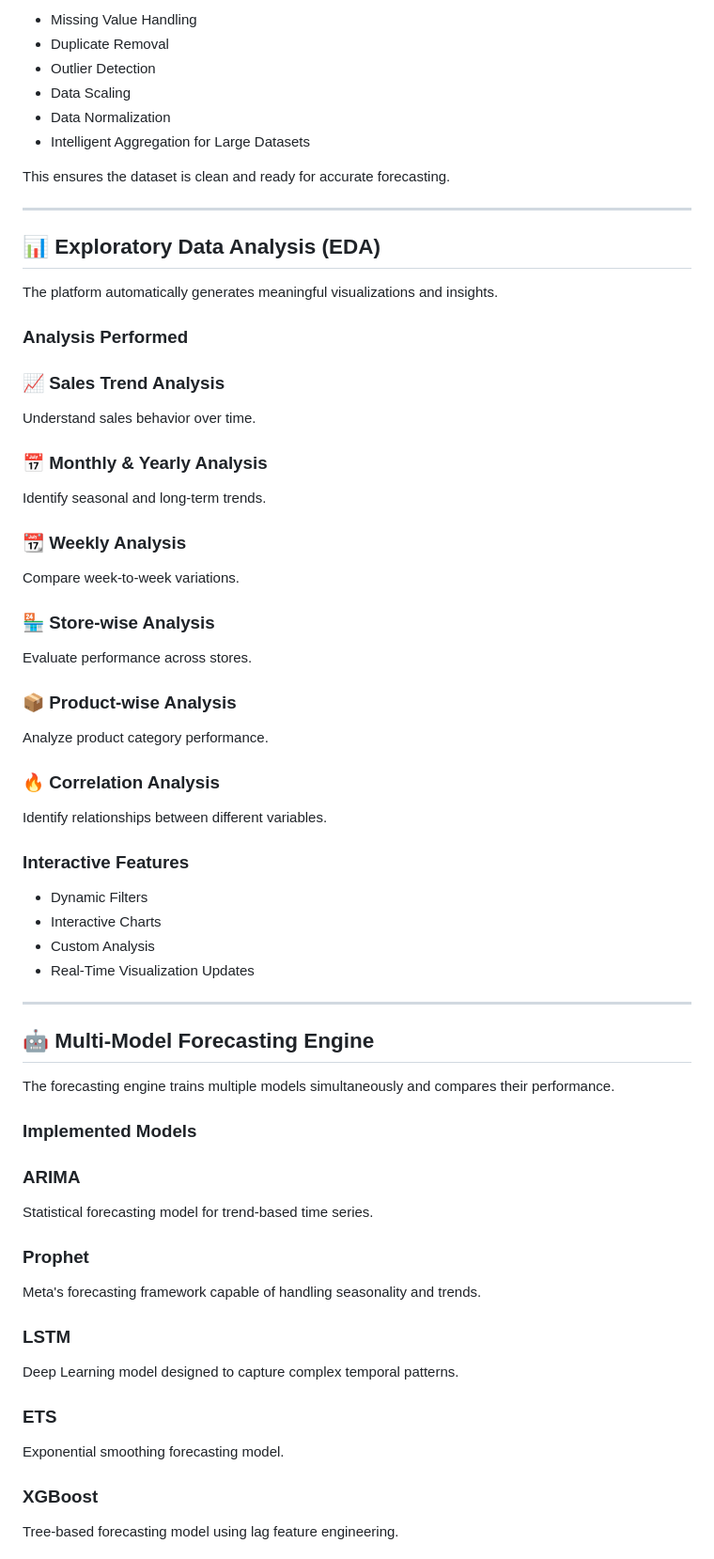
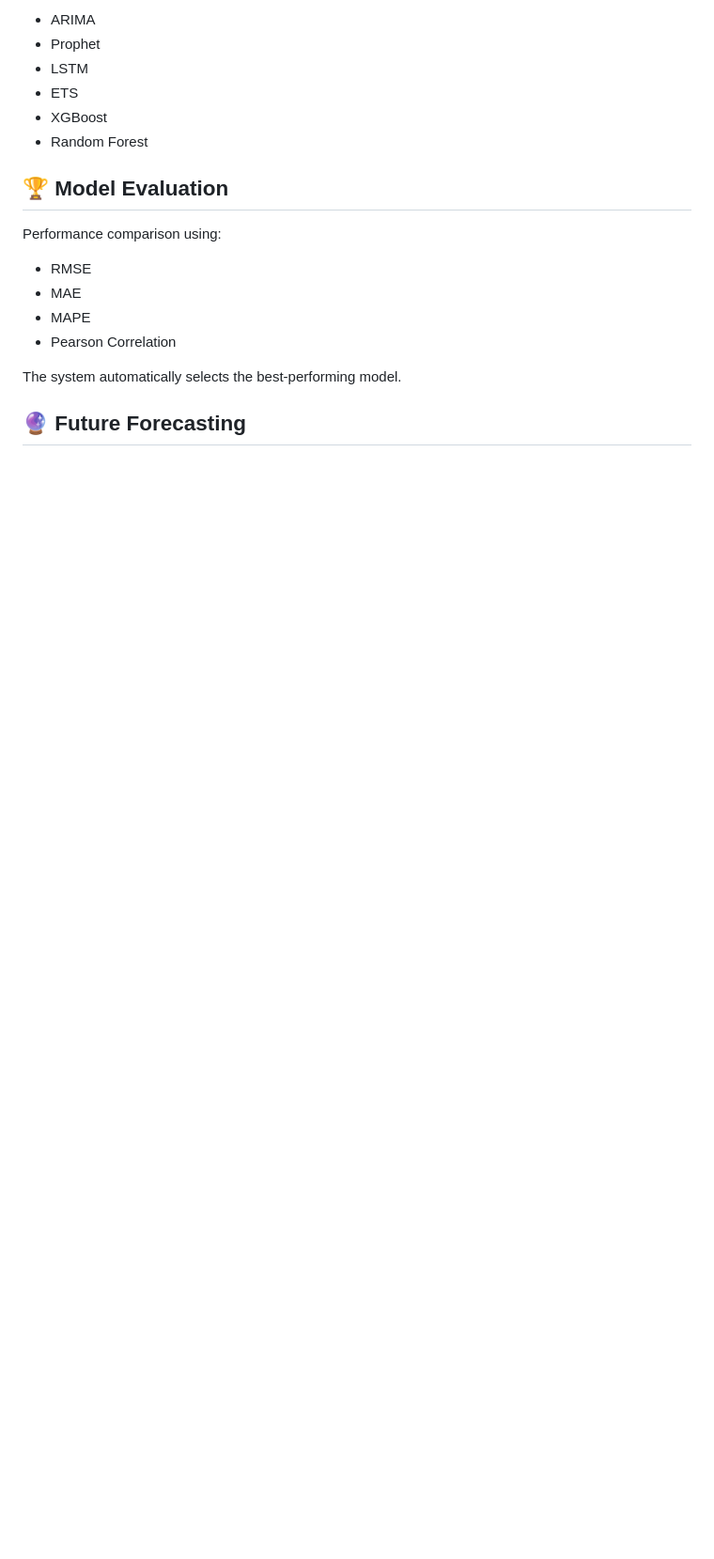
Before and after one commit to Sudipa288/EY_Intern, a Markdown page: README.md, the part around one of its changes. Shown at 94% size. Drawn GitHub-style; blank space fills up the shorter version.

```diff
--- a/README.md
+++ b/README.md
@@ -103,77 +146,21 @@ Prepare data for forecasting using automated preprocessing techniques.
 
-* Missing Value Handling
-* Duplicate Removal
-* Outlier Detection
-* Data Scaling
-* Data Normalization
-* Intelligent Aggregation for Large Datasets
+- ARIMA
+- Prophet
+- LSTM
+- ETS
+- XGBoost
+- Random Forest
 
-This ensures the dataset is clean and ready for accurate forecasting.
+## 🏆 Model Evaluation
 
----
+Performance comparison using:
 
-## 📊 Exploratory Data Analysis (EDA)
+- RMSE
+- MAE
+- MAPE
+- Pearson Correlation
 
-The platform automatically generates meaningful visualizations and insights.
+The system automatically selects the best-performing model.
 
-### Analysis Performed
+## 🔮 Future Forecasting
 
-### 📈 Sales Trend Analysis
-
-Understand sales behavior over time.
-
-### 📅 Monthly & Yearly Analysis
-
-Identify seasonal and long-term trends.
-
-### 📆 Weekly Analysis
-
-Compare week-to-week variations.
-
-### 🏪 Store-wise Analysis
-
-Evaluate performance across stores.
-
-### 📦 Product-wise Analysis
-
-Analyze product category performance.
-
-### 🔥 Correlation Analysis
-
-Identify relationships between different variables.
-
-### Interactive Features
-
-* Dynamic Filters
-* Interactive Charts
-* Custom Analysis
-* Real-Time Visualization Updates
-
----
-
-## 🤖 Multi-Model Forecasting Engine
-
-The forecasting engine trains multiple models simultaneously and compares their performance.
-
-### Implemented Models
-
-### ARIMA
-
-Statistical forecasting model for trend-based time series.
-
-### Prophet
-
-Meta's forecasting framework capable of handling seasonality and trends.
-
-### LSTM
-
-Deep Learning model designed to capture complex temporal patterns.
-
-### ETS
-
-Exponential smoothing forecasting model.
-
-### XGBoost
-
-Tree-based forecasting model using lag feature engineering.
-
```
Also changed, not shown: other parts of README.md (+159 -163 lines).
